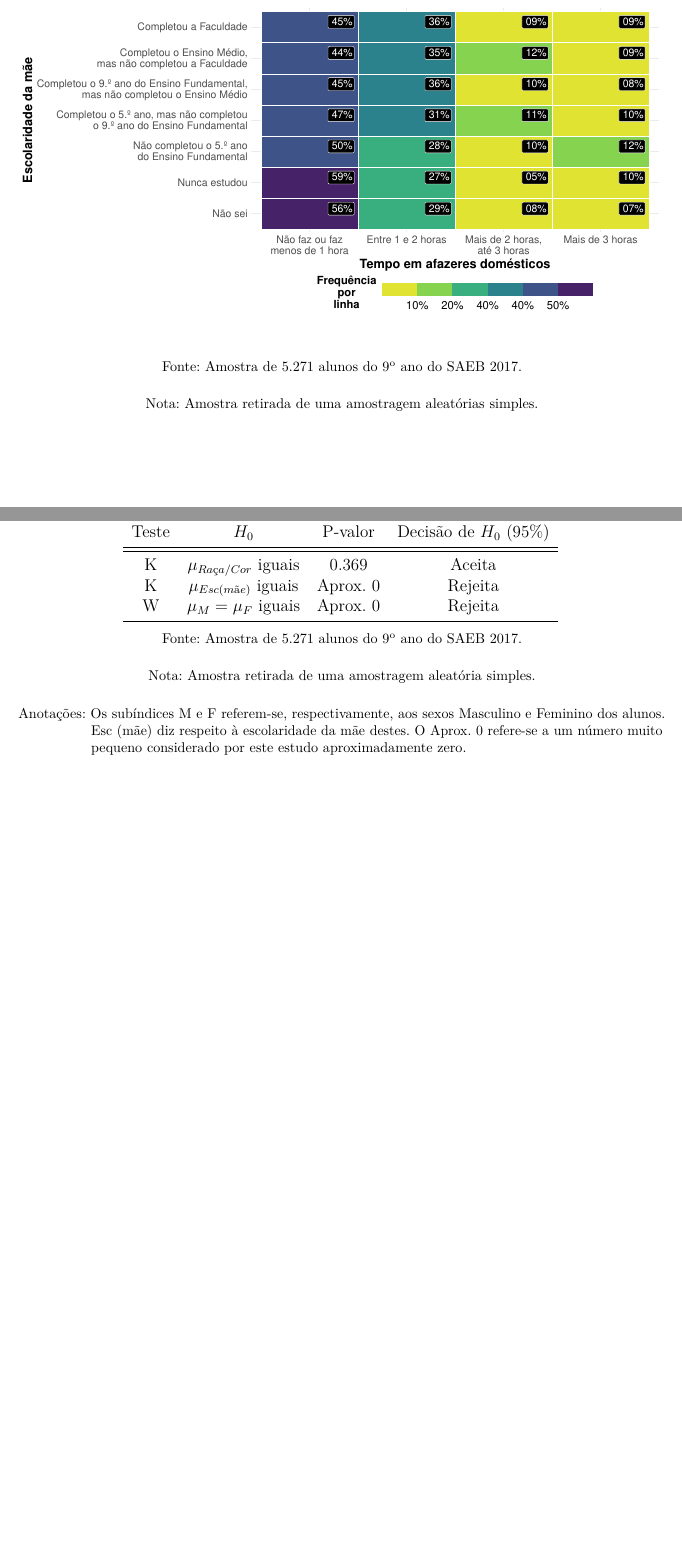
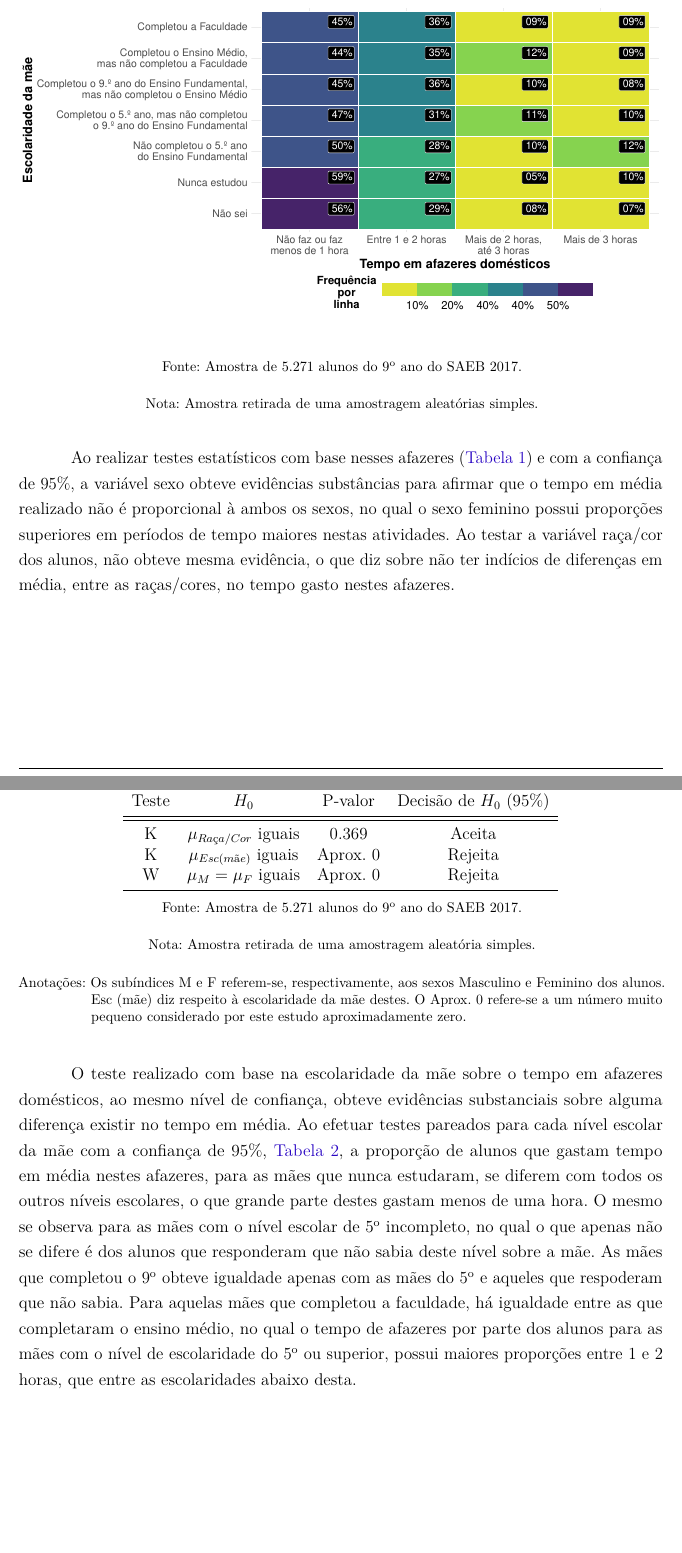
Before and after one commit to kevandrades/saeb-me2-tf, a LaTeX thesis (report/main.tex, which reads report/textuais/resultados.tex): two parts of pages 15 and 16 of 27 before the commit and two parts of pages 15 and 16 of 28 after it, joined at a grey line, cut so that both start at the same text, the shorter picture padded with empty space. Compiled offline with pdfLaTeX.

Commit message:
Texto de testes para os afazeres

```diff
--- a/report/textuais/resultados.tex
+++ b/report/textuais/resultados.tex
@@ -51,14 +51,19 @@ não fazem ou fazem até 2 horas.
 
 %%%%%%%%%%%%%%%%%%%%%%% Tabelas %%%%%%%%%%%%%%%%%%%%%%%%%%%%%%%%%%%%%%%%%%%%%%%%%%%%%%%%%%%%%%%%%
 
-
-
+Ao realizar testes estatísticos com base nesses afazeres (\autoref{tab:af_test}) e com a
+confiança de 95\%, a variável sexo obteve evidências substâncias para afirmar que o tempo
+em média realizado não é proporcional à ambos os sexos, no qual o sexo feminino possui
+proporções superiores em períodos de tempo maiores nestas atividades. Ao testar a variável
+raça/cor dos alunos, não obteve mesma evidência, o que diz sobre não ter indícios
+de diferenças em média, entre as raças/cores, no tempo gasto nestes afazeres.
+\clearpage
 %%%%% Tabela dos testes paras relações com afazeres domesticos
 
 \begin{table}[htb]
     \caption{Testes de igualdade na variabilidade sobre as relações
             com o tempo de afazeres domésticos por parte dos alunos.}
-            \label{tab:af_var}
+            \label{tab:af_test}
         \centering
         \begin{tabular}{cccc}
         \toprule
@@ -76,6 +81,20 @@ não fazem ou fazem até 2 horas.
         muito pequeno considerado por este estudo aproximadamente zero.}
 \end{table}
 
+O teste realizado com base na escolaridade da mãe sobre o tempo em afazeres domésticos,
+ao mesmo nível de confiança, obteve evidências substanciais sobre alguma diferença existir
+no tempo em média. Ao efetuar testes pareados para cada nível escolar da mãe com a confiança
+de 95\%, \autoref{tab:esc_mae_afzr}, a proporção de alunos que gastam tempo em média nestes
+afazeres, para as mães que nunca estudaram, se diferem com todos os outros níveis escolares,
+o que grande parte destes gastam menos de uma hora. O mesmo se observa para as mães com o nível
+escolar de 5\textsuperscript{o} incompleto, no qual o que apenas não se difere é dos alunos que
+responderam que não sabia deste nível sobre a mãe. As mães que completou o 9\textsuperscript{o}
+obteve igualdade apenas com as mães do 5\textsuperscript{o} e aqueles que respoderam que não
+sabia. Para aquelas mães que completou a faculdade, há igualdade entre as que completaram o
+ensino médio, no qual o tempo de afazeres por parte dos alunos para as mães com o nível de
+escolaridade do 5\textsuperscript{o} ou superior, possui maiores proporções entre 1 e 2 horas,
+que entre as escolaridades abaixo desta.
+
 \newpage
 %%%%% Tabela de comparação da escolaridade da mãe com afazeres domesticos
 \begin{table}[htb]
```
Also changed, not shown: report/main.pdf, report/textuais/resultados.tex (2 more changed lines).
